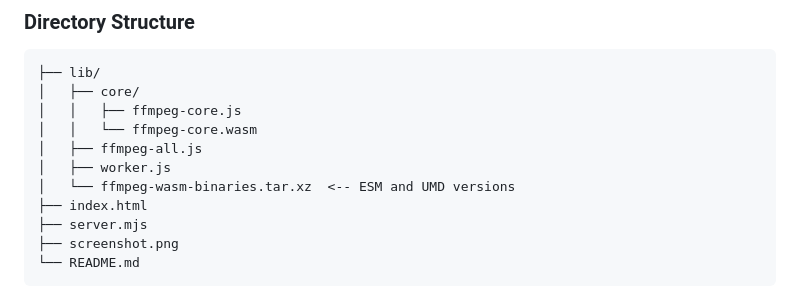
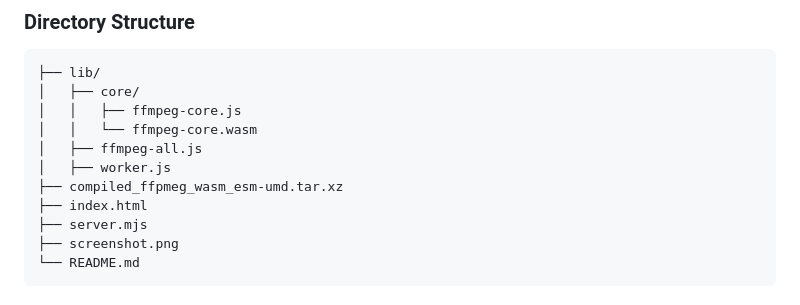
Before and after one commit to Lunatic16/GIF-Forge, a Markdown page: README.md, the part around the change. Rendered like a GitHub page.

Commit message:
FIxed the directory structure

```diff
--- a/README.md
+++ b/README.md
@@ -63,7 +63,7 @@ Once the server is running, open your browser and navigate to:
 │   │   └── ffmpeg-core.wasm
 │   ├── ffmpeg-all.js
 │   ├── worker.js
-│   └── ffmpeg-wasm-binaries.tar.xz  <-- ESM and UMD versions
+├── compiled_ffpmeg_wasm_esm-umd.tar.xz
 ├── index.html
 ├── server.mjs
 ├── screenshot.png
```
